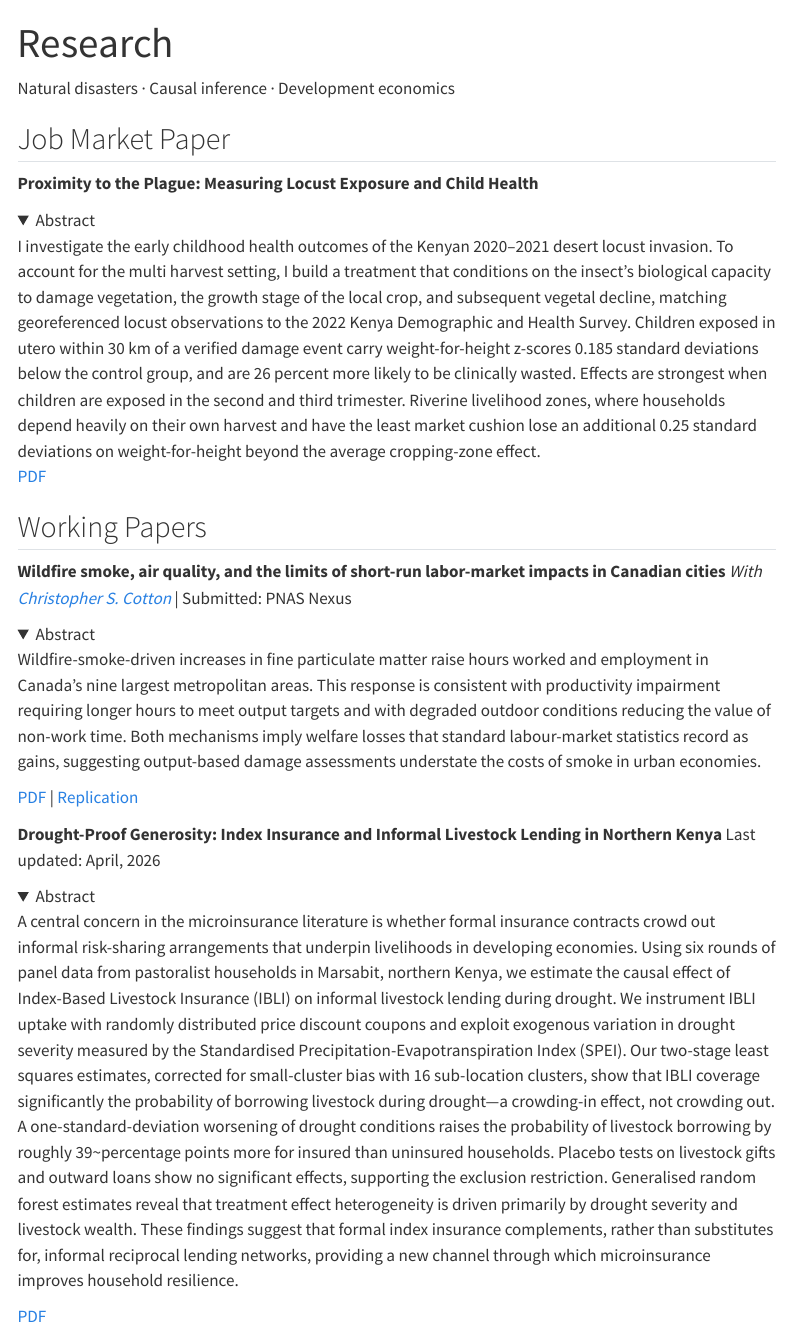
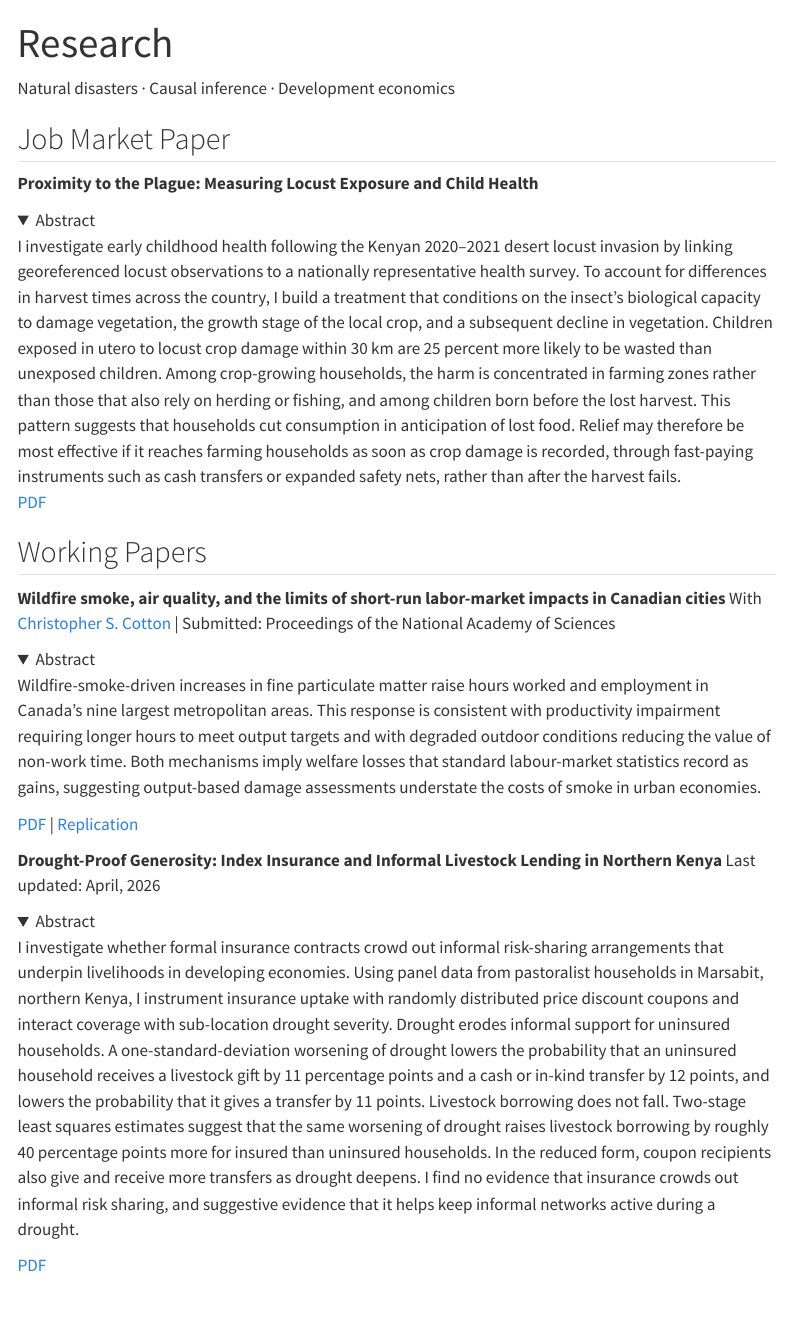
Before and after one commit to zemarhakim/zemarhakim.github.io, a Quarto document (research.qmd): the page in a window 1100 px wide, from its top. Rendered offline with R 4.5, knitr and Pandoc in place of Quarto, with nearby package versions; folded parts are opened; menus at the side of the page are left out.

Commit message:
file updates

```diff
--- a/_quarto.yml
+++ b/_quarto.yml
@@ -1,5 +1,6 @@
 project:
   type: website
+  pre-render: ./build_cv.sh
 
 website:
   title: "Zemar Hakim"
--- a/research.qmd
+++ b/research.qmd
@@ -12,8 +12,7 @@ Natural disasters · Causal inference · Development economics
 
 <details>
 <summary>Abstract</summary>
-I investigate the early childhood health outcomes of the Kenyan 2020–2021 desert locust invasion. To account for the multi harvest setting, I build a treatment that conditions on the insect’s biological capacity to damage vegetation, the growth stage of the local crop, and subsequent vegetal decline, matching georeferenced locust observations to the 2022 Kenya Demographic and Health Survey. Children exposed in utero within 30 km of a verified damage event carry weight-for-height z-scores 0.185 standard deviations
-below the control group, and are 26 percent more likely to be clinically wasted. Effects are strongest when children are exposed in the second and third trimester. Riverine livelihood zones, where households depend heavily on their own harvest and have the least market cushion lose an additional 0.25 standard deviations on weight-for-height beyond the average cropping-zone effect.
+I investigate early childhood health following the Kenyan 2020--2021 desert locust invasion by linking georeferenced locust observations to a nationally representative health survey. To account for differences in harvest times across the country, I build a treatment that conditions on the insect's biological capacity to damage vegetation, the growth stage of the local crop, and a subsequent decline in vegetation. Children exposed in utero to locust crop damage within 30 km are 25 percent more likely to be wasted than unexposed children. Among crop-growing households, the harm is concentrated in farming zones rather than those that also rely on herding or fishing, and among children born before the lost harvest. This pattern suggests that households cut consumption in anticipation of lost food. Relief may therefore be most effective if it reaches farming households as soon as crop damage is recorded, through fast-paying instruments such as cash transfers or expanded safety nets, rather than after the harvest fails.
 </details>
 
 [PDF](./jmp.pdf)
@@ -31,7 +30,7 @@ below the control group, and are 26 percent more likely to be clinically wasted.
 ## Working Papers
 
 **Wildfire smoke, air quality, and the limits of short-run labor-market impacts in Canadian cities**
-*With [Christopher S. Cotton](https://christophercotton.ca/)* | Submitted: PNAS Nexus
+With [Christopher S. Cotton](https://christophercotton.ca/) | Submitted: Proceedings of the National Academy of Sciences
 
 
 <details>
@@ -50,7 +49,7 @@ Last updated: April, 2026
 <details>
 <summary>Abstract</summary>
 
-A central concern in the microinsurance literature is whether formal insurance contracts crowd out informal risk-sharing arrangements that underpin livelihoods in developing economies. Using six rounds of panel data from pastoralist households in Marsabit, northern Kenya, we estimate the causal effect of Index-Based Livestock Insurance (IBLI) on informal livestock lending during drought. We instrument IBLI uptake with randomly distributed price discount coupons and exploit exogenous variation in drought severity measured by the Standardised Precipitation-Evapotranspiration Index (SPEI). Our two-stage least squares estimates, corrected for small-cluster bias with 16 sub-location clusters, show that IBLI coverage significantly \emph{increases} the probability of borrowing livestock during drought---a crowding-in effect, not crowding out. A one-standard-deviation worsening of drought conditions raises the probability of livestock borrowing by roughly 39~percentage points more for insured than uninsured households. Placebo tests on livestock gifts and outward loans show no significant effects, supporting the exclusion restriction. Generalised random forest estimates reveal that treatment effect heterogeneity is driven primarily by drought severity and livestock wealth. These findings suggest that formal index insurance complements, rather than substitutes for, informal reciprocal lending networks, providing a new channel through which microinsurance improves household resilience.
+I investigate whether formal insurance contracts crowd out informal risk-sharing arrangements that underpin livelihoods in developing economies. Using panel data from pastoralist households in Marsabit, northern Kenya, I instrument insurance uptake with randomly distributed price discount coupons and interact coverage with sub-location drought severity. Drought erodes informal support for uninsured households. A one-standard-deviation worsening of drought lowers the probability that an uninsured household receives a livestock gift by 11 percentage points and a cash or in-kind transfer by 12 points, and lowers the probability that it gives a transfer by 11 points. Livestock borrowing does not fall. Two-stage least squares estimates suggest that the same worsening of drought raises livestock borrowing by roughly 40 percentage points more for insured than uninsured households. In the reduced form, coupon recipients also give and receive more transfers as drought deepens. I find no evidence that insurance crowds out informal risk sharing, and suggestive evidence that it helps keep informal networks active during a drought.
 
 </details>
 
```
Also changed, not shown: about.qmd (+2 -2 lines), cv_res/zh_cv.pdf (added), cv_res/zh_cv.tex (added), cv_res/zh_resume.pdf (added), cv_res/zh_resume.tex (added), ibli_kenya.pdf (added), zh_cv.pdf, zh_resume.pdf, research.qmd (4 more changed lines), 4 other files.
